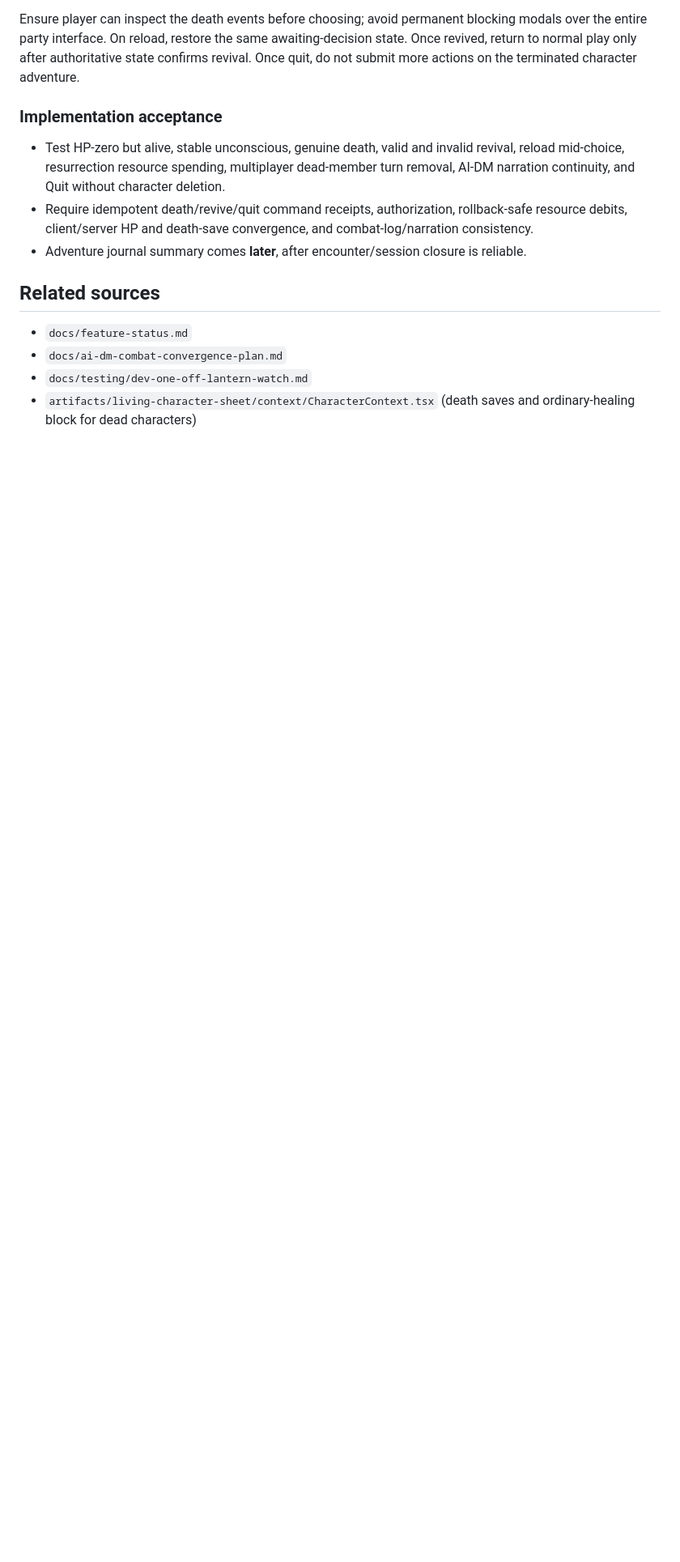
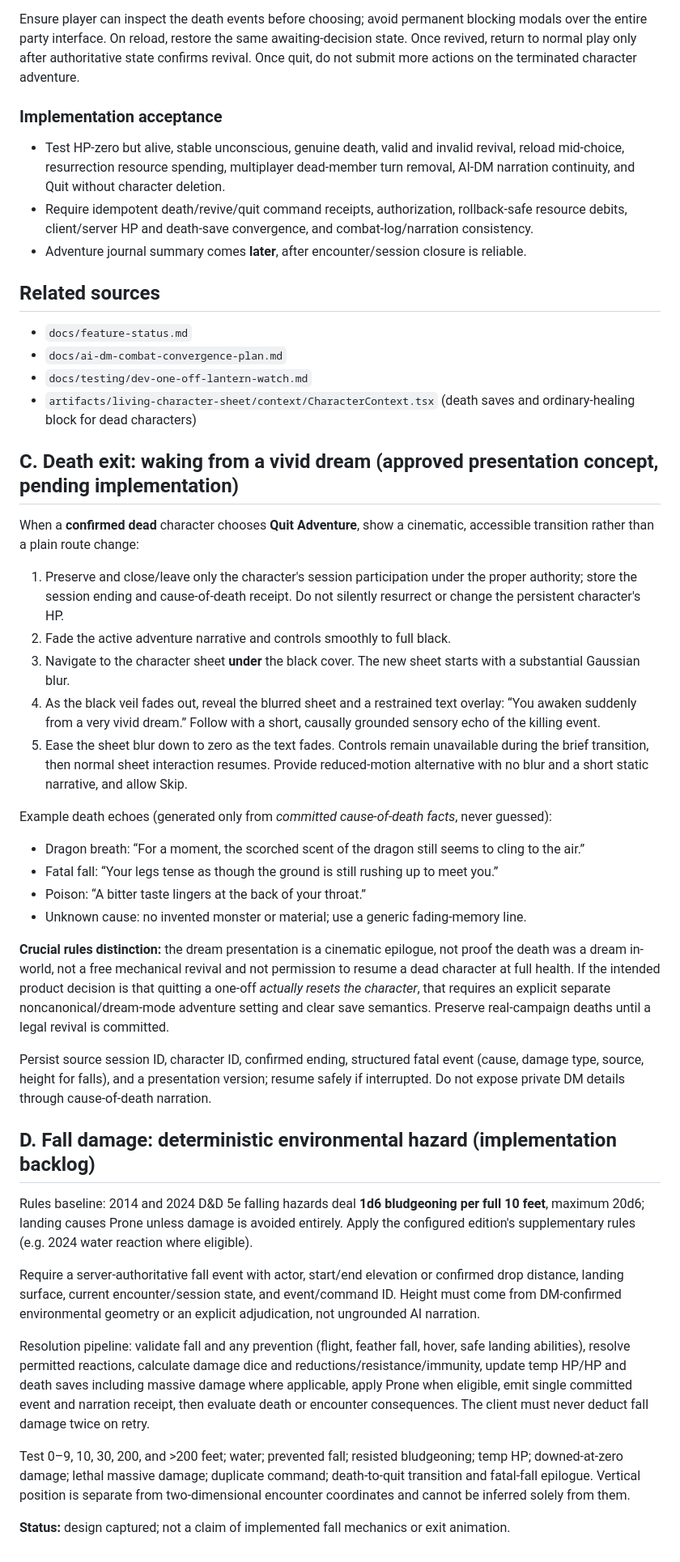
Before and after one commit to dstancomb3/DND-Companion, a Markdown page: docs/adventure-journal-and-death-flow.md, the part around the change. Shown at 81% size. Drawn GitHub-style; blank space fills up the shorter version.

Commit message:
Specify dreamlike quit-adventure transition and authoritative falling hazard mechanics

```diff
--- a/docs/adventure-journal-and-death-flow.md
+++ b/docs/adventure-journal-and-death-flow.md
@@ -44,3 +44,35 @@ Ensure player can inspect the death events before choosing; avoid permanent bloc
 - `docs/ai-dm-combat-convergence-plan.md`
 - `docs/testing/dev-one-off-lantern-watch.md`
 - `artifacts/living-character-sheet/context/CharacterContext.tsx` (death saves and ordinary-healing block for dead characters)
+
+## C. Death exit: waking from a vivid dream (approved presentation concept, pending implementation)
+
+When a **confirmed dead** character chooses **Quit Adventure**, show a cinematic, accessible transition rather than a plain route change:
+
+1. Preserve and close/leave only the character's session participation under the proper authority; store the session ending and cause-of-death receipt. Do not silently resurrect or change the persistent character's HP.
+2. Fade the active adventure narrative and controls smoothly to full black.
+3. Navigate to the character sheet **under** the black cover. The new sheet starts with a substantial Gaussian blur.
+4. As the black veil fades out, reveal the blurred sheet and a restrained text overlay: “You awaken suddenly from a very vivid dream.” Follow with a short, causally grounded sensory echo of the killing event.
+5. Ease the sheet blur down to zero as the text fades. Controls remain unavailable during the brief transition, then normal sheet interaction resumes. Provide reduced-motion alternative with no blur and a short static narrative, and allow Skip.
+
+Example death echoes (generated only from *committed cause-of-death facts*, never guessed):
+- Dragon breath: “For a moment, the scorched scent of the dragon still seems to cling to the air.”
+- Fatal fall: “Your legs tense as though the ground is still rushing up to meet you.”
+- Poison: “A bitter taste lingers at the back of your throat.”
+- Unknown cause: no invented monster or material; use a generic fading-memory line.
+
+**Crucial rules distinction:** the dream presentation is a cinematic epilogue, not proof the death was a dream in-world, not a free mechanical revival and not permission to resume a dead character at full health. If the intended product decision is that quitting a one-off *actually resets the character*, that requires an explicit separate noncanonical/dream-mode adventure setting and clear save semantics. Preserve real-campaign deaths until a legal revival is committed.
+
+Persist source session ID, character ID, confirmed ending, structured fatal event (cause, damage type, source, height for falls), and a presentation version; resume safely if interrupted. Do not expose private DM details through cause-of-death narration.
+
+## D. Fall damage: deterministic environmental hazard (implementation backlog)
+
+Rules baseline: 2014 and 2024 D&D 5e falling hazards deal **1d6 bludgeoning per full 10 feet**, maximum 20d6; landing causes Prone unless damage is avoided entirely. Apply the configured edition's supplementary rules (e.g. 2024 water reaction where eligible).
+
+Require a server-authoritative fall event with actor, start/end elevation or confirmed drop distance, landing surface, current encounter/session state, and event/command ID. Height must come from DM-confirmed environmental geometry or an explicit adjudication, not ungrounded AI narration.
+
+Resolution pipeline: validate fall and any prevention (flight, feather fall, hover, safe landing abilities), resolve permitted reactions, calculate damage dice and reductions/resistance/immunity, update temp HP/HP and death saves including massive damage where applicable, apply Prone when eligible, emit single committed event and narration receipt, then evaluate death or encounter consequences. The client must never deduct fall damage twice on retry.
+
+Test 0–9, 10, 30, 200, and >200 feet; water; prevented fall; resisted bludgeoning; temp HP; downed-at-zero damage; lethal massive damage; duplicate command; death-to-quit transition and fatal-fall epilogue. Vertical position is separate from two-dimensional encounter coordinates and cannot be inferred solely from them.
+
+**Status:** design captured; not a claim of implemented fall mechanics or exit animation.
```
